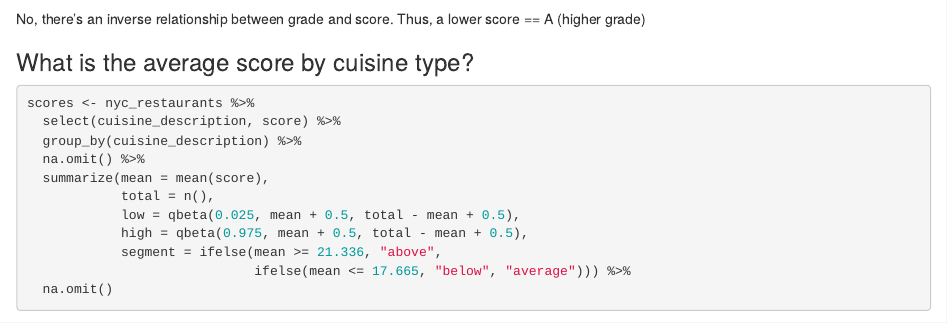
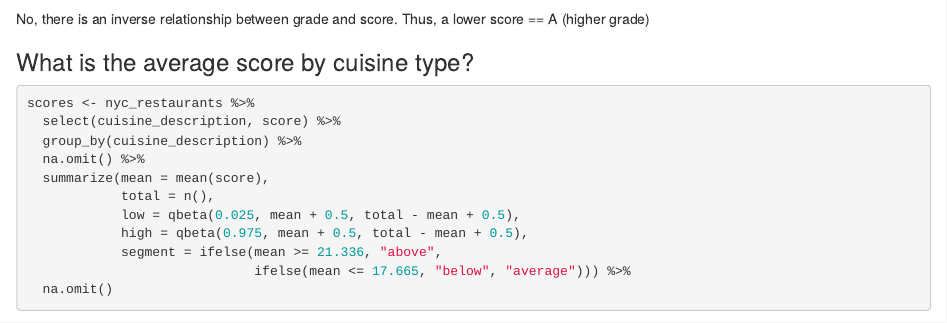
Before and after one commit to Eeysirhc/tidytuesday, an R Markdown document (20181211-nyc_restaurants/nyc_restaurants.Rmd): the page in a window 1100 px wide, from 1470 px down. Rendered offline with R 4.5, knitr and Pandoc, with nearby package versions; some code elsewhere in the file could not run offline.

Commit message:
Rmd formatting

````diff
--- a/20181211-nyc_restaurants/nyc_restaurants.Rmd
+++ b/20181211-nyc_restaurants/nyc_restaurants.Rmd
@@ -47,7 +47,7 @@ nyc_restaurants %>%
 
 ```
 
-No, there's an inverse relationship between grade and score. Thus, a lower score == A (higher grade)
+No, there is an inverse relationship between grade and score. Thus, a lower score == A (higher grade)
 
 
 
````
